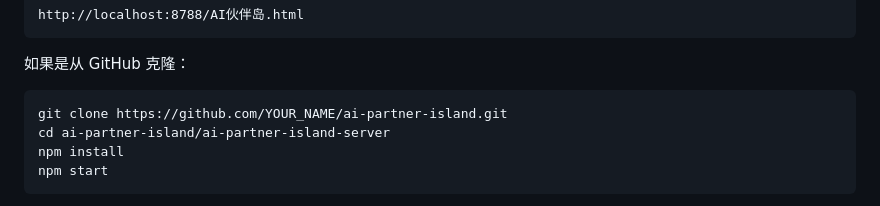
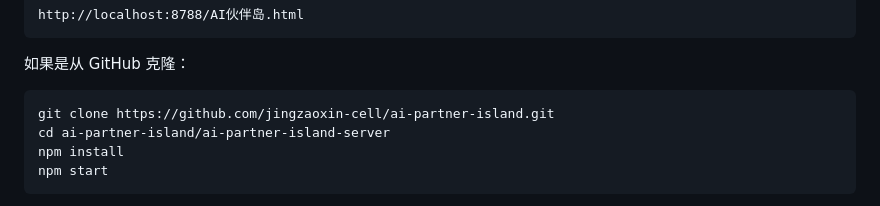
Before and after one commit to jingzaoxin-cell/ai-partner-island, a Markdown page: README.md, the part around the change. Drawn GitHub-style.

Commit message:
Update public clone URL

````diff
--- a/README.md
+++ b/README.md
@@ -60,7 +60,7 @@ http://localhost:8788/AI伙伴岛.html
 如果是从 GitHub 克隆：
 
 ```bash
-git clone https://github.com/YOUR_NAME/ai-partner-island.git
+git clone https://github.com/jingzaoxin-cell/ai-partner-island.git
 cd ai-partner-island/ai-partner-island-server
 npm install
 npm start
````
